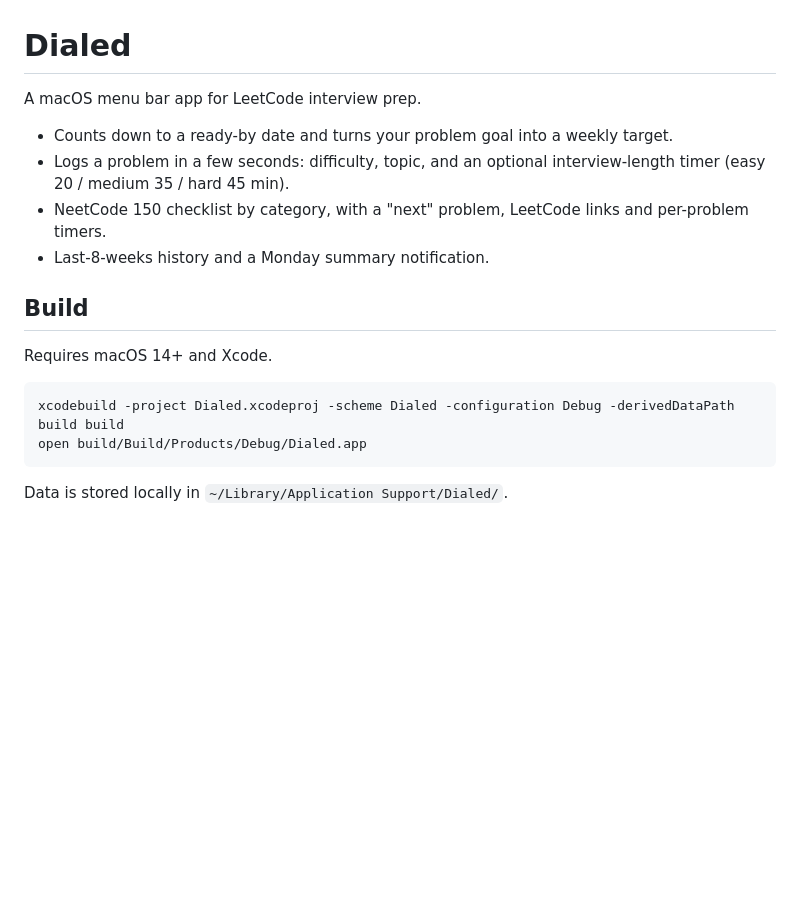
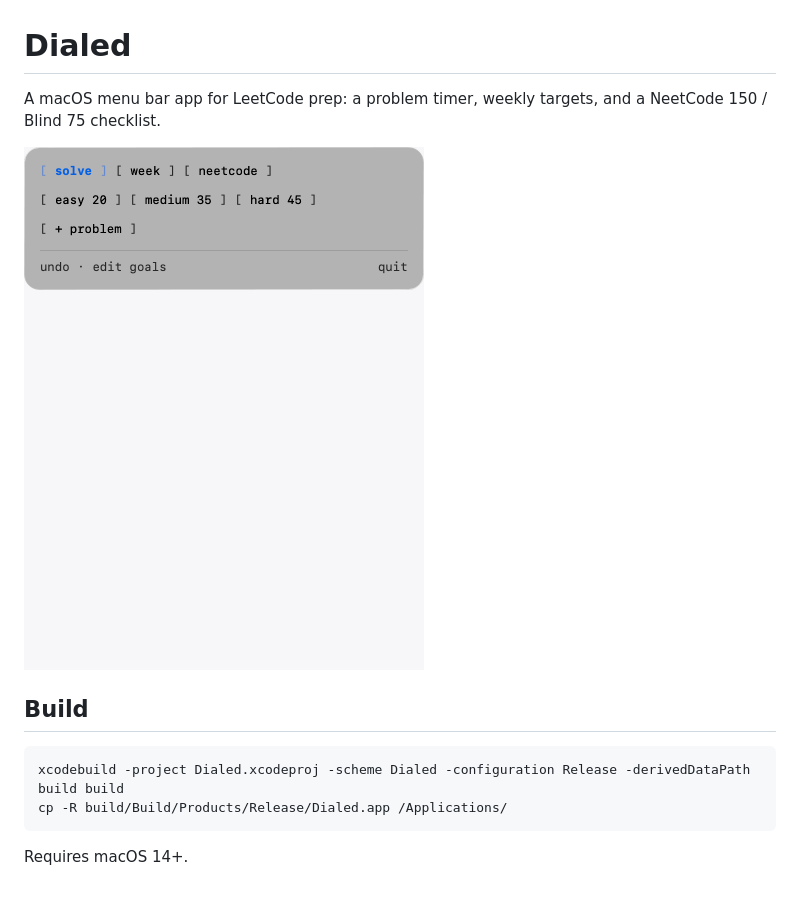
Before and after one commit to shreyassuman2/dialed, a Markdown page: README.md, the part around the change. Rendered like a GitHub page; pictures changed too: docs/demo.gif (added); blank space fills up the shorter version.

Commit message:
Tabs, NeetCode list picker and solved-before ticks, boxed countdown, blue accent, README demo GIF

````diff
--- a/README.md
+++ b/README.md
@@ -1,19 +1,14 @@
 # Dialed
 
-A macOS menu bar app for LeetCode interview prep.
+A macOS menu bar app for LeetCode prep: a problem timer, weekly targets, and a NeetCode 150 / Blind 75 checklist.
 
-- Counts down to a ready-by date and turns your problem goal into a weekly target.
-- Logs a problem in a few seconds: difficulty, topic, and an optional interview-length timer (easy 20 / medium 35 / hard 45 min).
-- NeetCode 150 checklist by category, with a "next" problem, LeetCode links and per-problem timers.
-- Last-8-weeks history and a Monday summary notification.
+<img src="docs/demo.gif" width="400" alt="Dialed demo">
 
 ## Build
 
-Requires macOS 14+ and Xcode.
-
 ```sh
-xcodebuild -project Dialed.xcodeproj -scheme Dialed -configuration Debug -derivedDataPath build build
-open build/Build/Products/Debug/Dialed.app
+xcodebuild -project Dialed.xcodeproj -scheme Dialed -configuration Release -derivedDataPath build build
+cp -R build/Build/Products/Release/Dialed.app /Applications/
 ```
 
-Data is stored locally in `~/Library/Application Support/Dialed/`.
+Requires macOS 14+.
````
Also changed, not shown: 8 other files.
